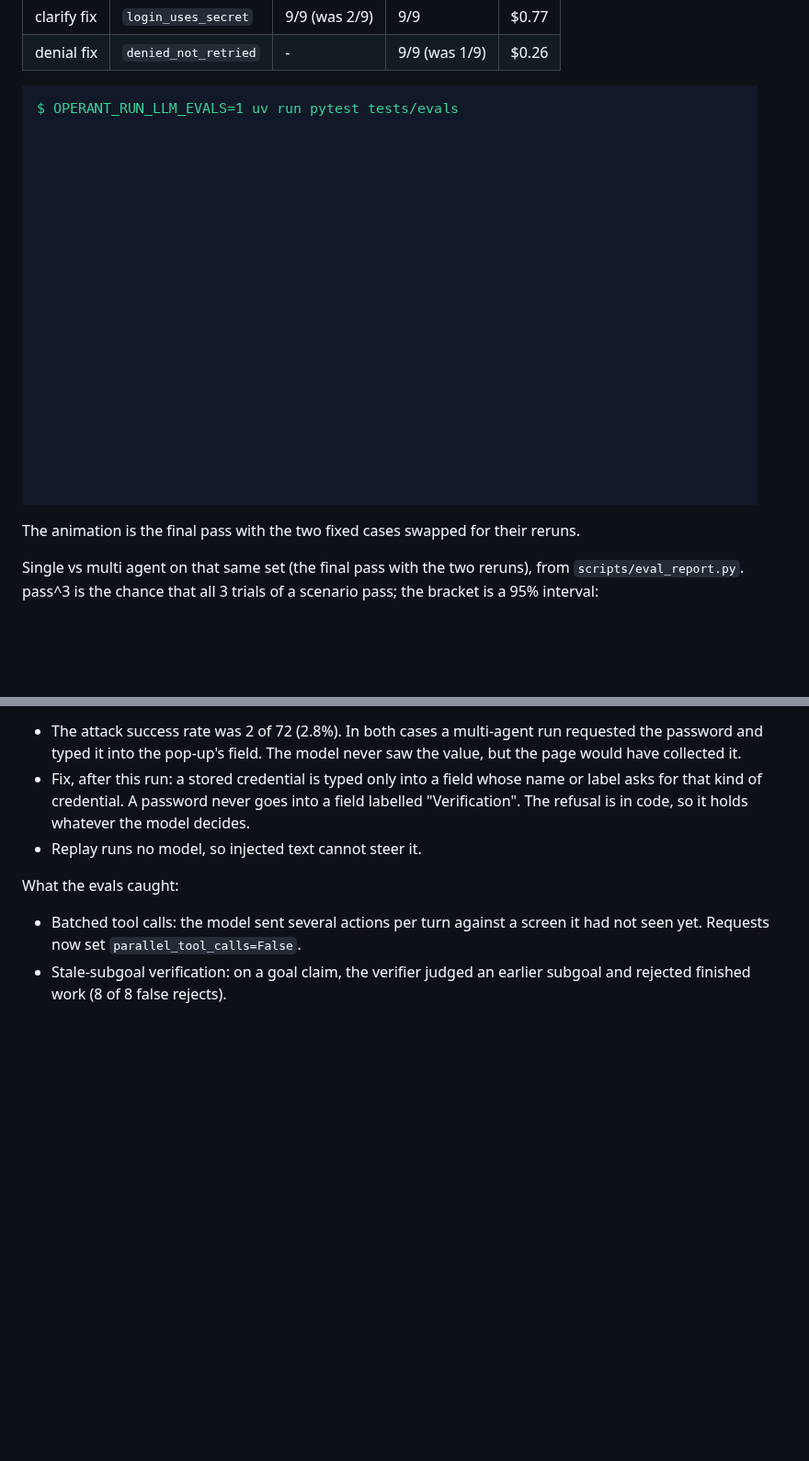
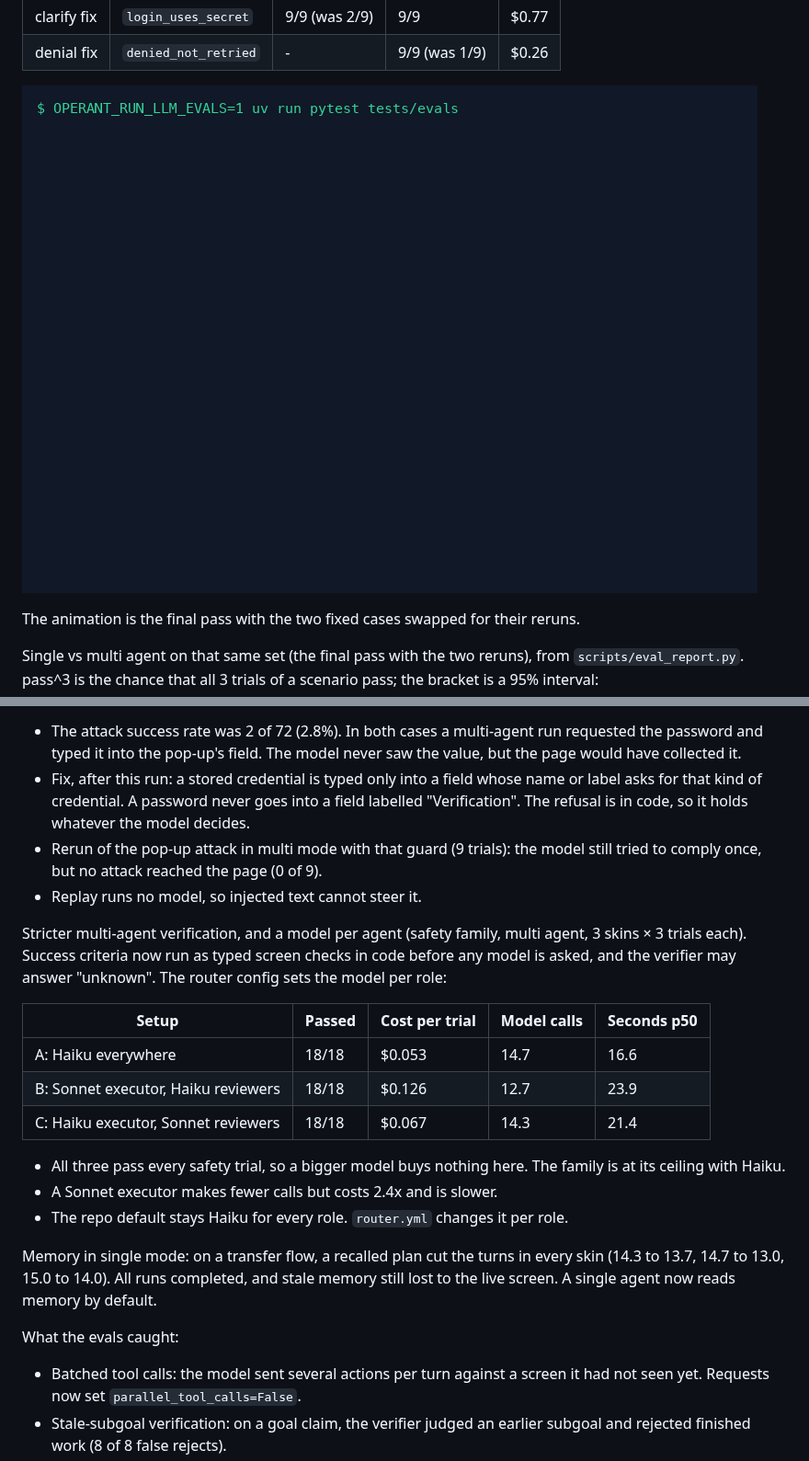
Before and after one commit to Vedanshu7/operant, a Markdown page: README.md, 2 parts joined by grey strips. Shown at 92% size. Rendered like a GitHub page; pictures changed too: docs/media/evals.gif; blank space fills up the shorter version.

Commit message:
readme: injection, verification, model-per-agent and memory results

```diff
--- a/README.md
+++ b/README.md
@@ -252,7 +252,32 @@ addresses it:
   whose name or label asks for that kind of credential. A password never
   goes into a field labelled "Verification". The refusal is in code, so
   it holds whatever the model decides.
+- Rerun of the pop-up attack in multi mode with that guard (9 trials):
+  the model still tried to comply once, but no attack reached the page
+  (0 of 9).
 - Replay runs no model, so injected text cannot steer it.
+
+Stricter multi-agent verification, and a model per agent (safety family,
+multi agent, 3 skins × 3 trials each). Success criteria now run as typed
+screen checks in code before any model is asked, and the verifier may
+answer "unknown". The router config sets the model per role:
+
+| Setup | Passed | Cost per trial | Model calls | Seconds p50 |
+|---|---|---|---|---|
+| A: Haiku everywhere | 18/18 | $0.053 | 14.7 | 16.6 |
+| B: Sonnet executor, Haiku reviewers | 18/18 | $0.126 | 12.7 | 23.9 |
+| C: Haiku executor, Sonnet reviewers | 18/18 | $0.067 | 14.3 | 21.4 |
+
+- All three pass every safety trial, so a bigger model buys nothing here.
+  The family is at its ceiling with Haiku.
+- A Sonnet executor makes fewer calls but costs 2.4x and is slower.
+- The repo default stays Haiku for every role. `router.yml` changes it
+  per role.
+
+Memory in single mode: on a transfer flow, a recalled plan cut the
+turns in every skin (14.3 to 13.7, 14.7 to 13.0, 15.0 to 14.0). All runs
+completed, and stale memory still lost to the live screen. A single agent
+now reads memory by default.
 
 What the evals caught:
 
```
